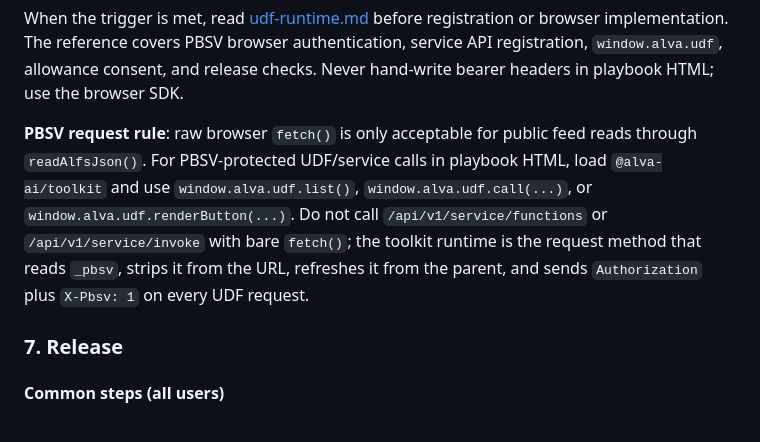
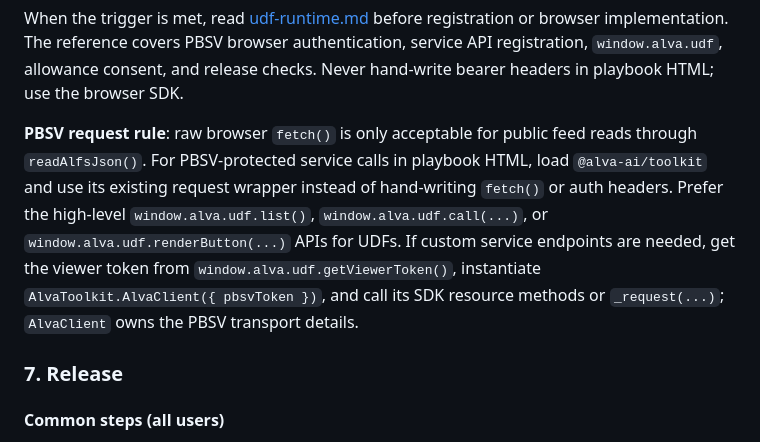
Before and after one commit to alva-ai/skills, a Markdown page: skills/alva/SKILL.md, the part around the change. GitHub-like rendering.

Commit message:
docs(alva): use toolkit PBSV request wrapper

```diff
--- a/skills/alva/SKILL.md
+++ b/skills/alva/SKILL.md
@@ -844,13 +844,14 @@ registration, `window.alva.udf`, allowance consent, and release checks. Never
 hand-write bearer headers in playbook HTML; use the browser SDK.
 
 **PBSV request rule**: raw browser `fetch()` is only acceptable for public feed
-reads through `readAlfsJson()`. For PBSV-protected UDF/service calls in
-playbook HTML, load `@alva-ai/toolkit` and use `window.alva.udf.list()`,
-`window.alva.udf.call(...)`, or `window.alva.udf.renderButton(...)`. Do not
-call `/api/v1/service/functions` or `/api/v1/service/invoke` with bare
-`fetch()`; the toolkit runtime is the request method that reads `_pbsv`, strips
-it from the URL, refreshes it from the parent, and sends `Authorization` plus
-`X-Pbsv: 1` on every UDF request.
+reads through `readAlfsJson()`. For PBSV-protected service calls in playbook
+HTML, load `@alva-ai/toolkit` and use its existing request wrapper instead of
+hand-writing `fetch()` or auth headers. Prefer the high-level
+`window.alva.udf.list()`, `window.alva.udf.call(...)`, or
+`window.alva.udf.renderButton(...)` APIs for UDFs. If custom service endpoints
+are needed, get the viewer token from `window.alva.udf.getViewerToken()`,
+instantiate `AlvaToolkit.AlvaClient({ pbsvToken })`, and call its SDK resource
+methods or `_request(...)`; `AlvaClient` owns the PBSV transport details.
 
 ### 7. Release
 
```
Also changed, not shown: 1 other file.
